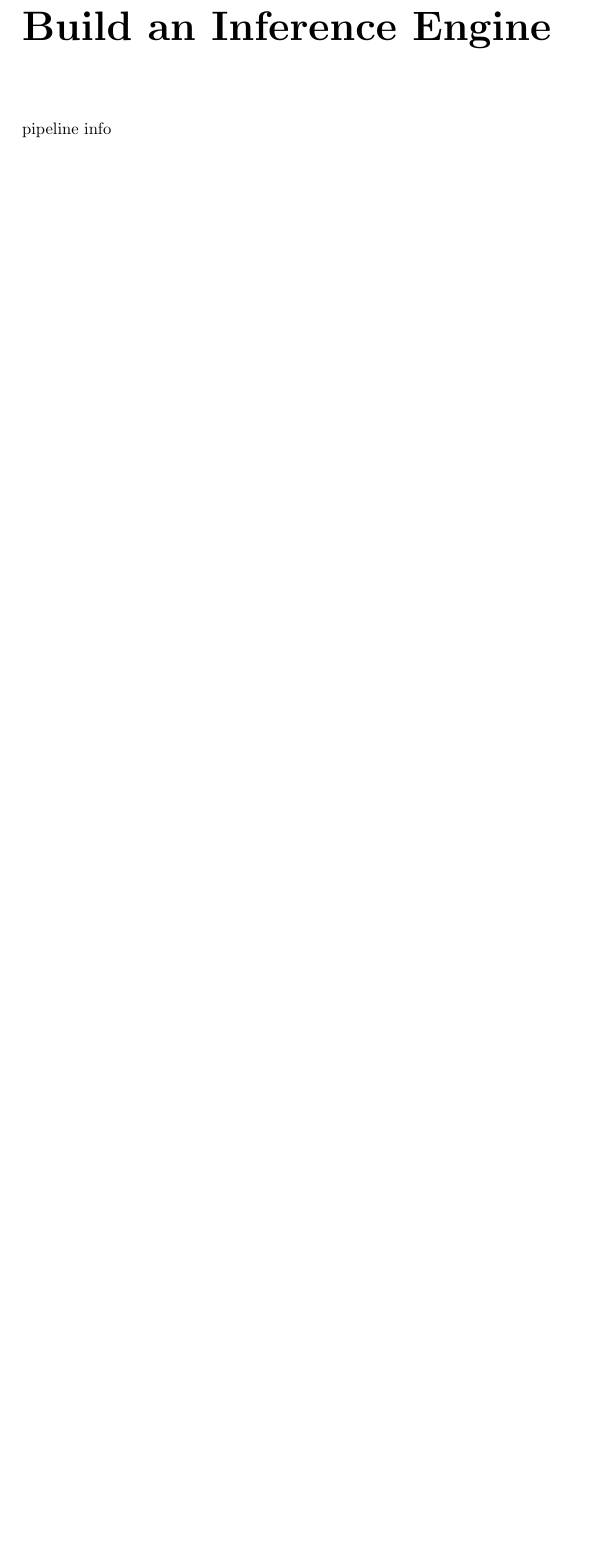
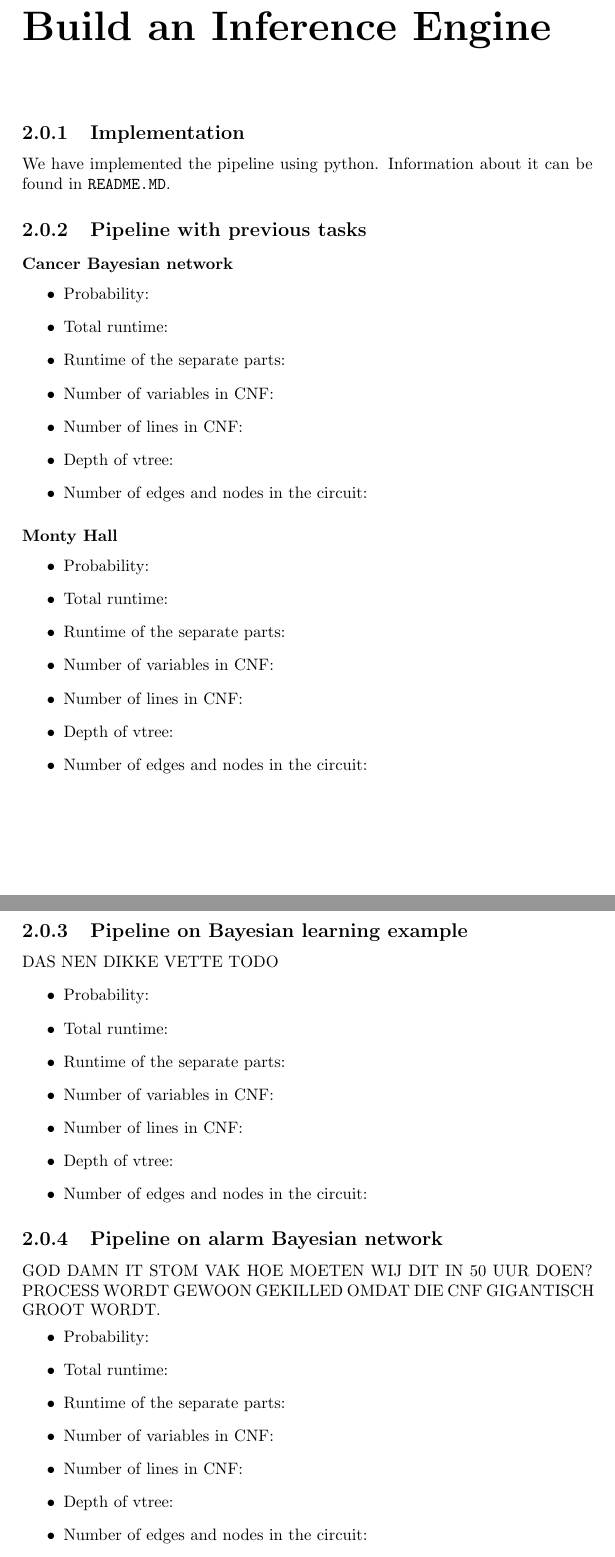
Before and after one commit to ZuoMatthew/ma2-csai-probabilistic-programming, a LaTeX document (solutions/report.tex, which reads solutions/chapter-2.tex): part of page 8 of 15 before the commit and two parts of pages 8 and 9 of 16 after it, the two joined at a grey line, cut so that both start at the same text, the shorter picture padded with empty space. Compiled offline with pdfLaTeX.

Commit message:
Added template text for task 2

```diff
--- a/solutions/chapter-2.tex
+++ b/solutions/chapter-2.tex
@@ -1 +1,49 @@
-pipeline info
+\subsection{Implementation}
+We have implemented the pipeline using python.
+Information about it can be found in \texttt{README.MD}.
+
+\subsection{Pipeline with previous tasks}
+\subsubsection{Cancer Bayesian network}
+\begin{itemize}
+    \item Probability:
+    \item Total runtime:
+    \item Runtime of the separate parts:
+    \item Number of variables in CNF:
+    \item Number of lines in CNF:
+    \item Depth of vtree:
+    \item Number of edges and nodes in the circuit:
+\end{itemize}
+\subsubsection{Monty Hall}
+\begin{itemize}
+    \item Probability:
+    \item Total runtime:
+    \item Runtime of the separate parts:
+    \item Number of variables in CNF:
+    \item Number of lines in CNF:
+    \item Depth of vtree:
+    \item Number of edges and nodes in the circuit:
+\end{itemize}
+
+\subsection{Pipeline on Bayesian learning example}
+DAS NEN DIKKE VETTE TODO
+\begin{itemize}
+    \item Probability:
+    \item Total runtime:
+    \item Runtime of the separate parts:
+    \item Number of variables in CNF:
+    \item Number of lines in CNF:
+    \item Depth of vtree:
+    \item Number of edges and nodes in the circuit:
+\end{itemize}
+
+\subsection{Pipeline on alarm Bayesian network}
+GOD DAMN IT STOM VAK HOE MOETEN WIJ DIT IN 50 UUR DOEN? PROCESS WORDT GEWOON GEKILLED OMDAT DIE CNF GIGANTISCH GROOT WORDT.
+\item \begin{itemize}
+    \item Probability:
+    \item Total runtime:
+    \item Runtime of the separate parts:
+    \item Number of variables in CNF:
+    \item Number of lines in CNF:
+    \item Depth of vtree:
+    \item Number of edges and nodes in the circuit:
+\end{itemize}
```
Also changed, not shown: 2 other files.
